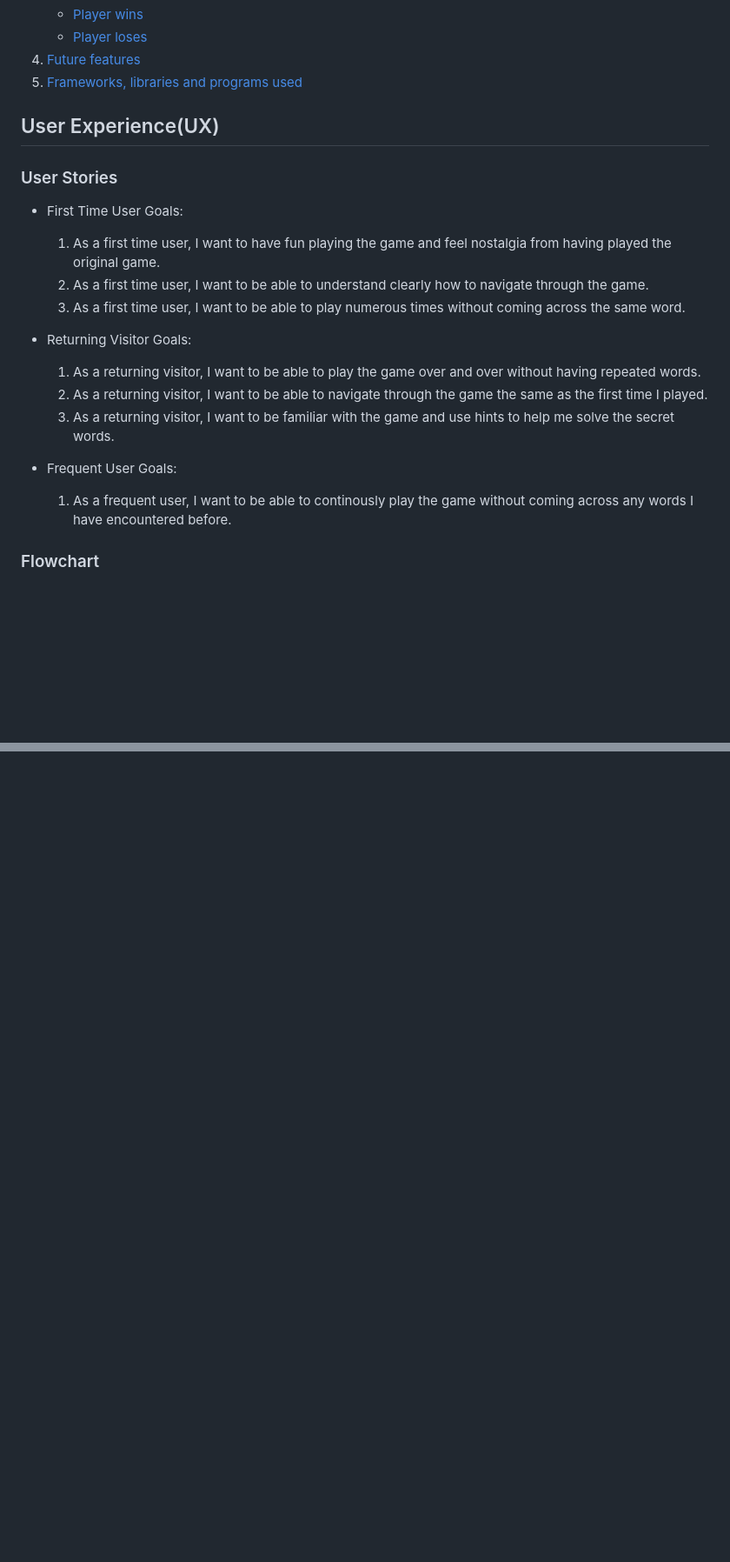
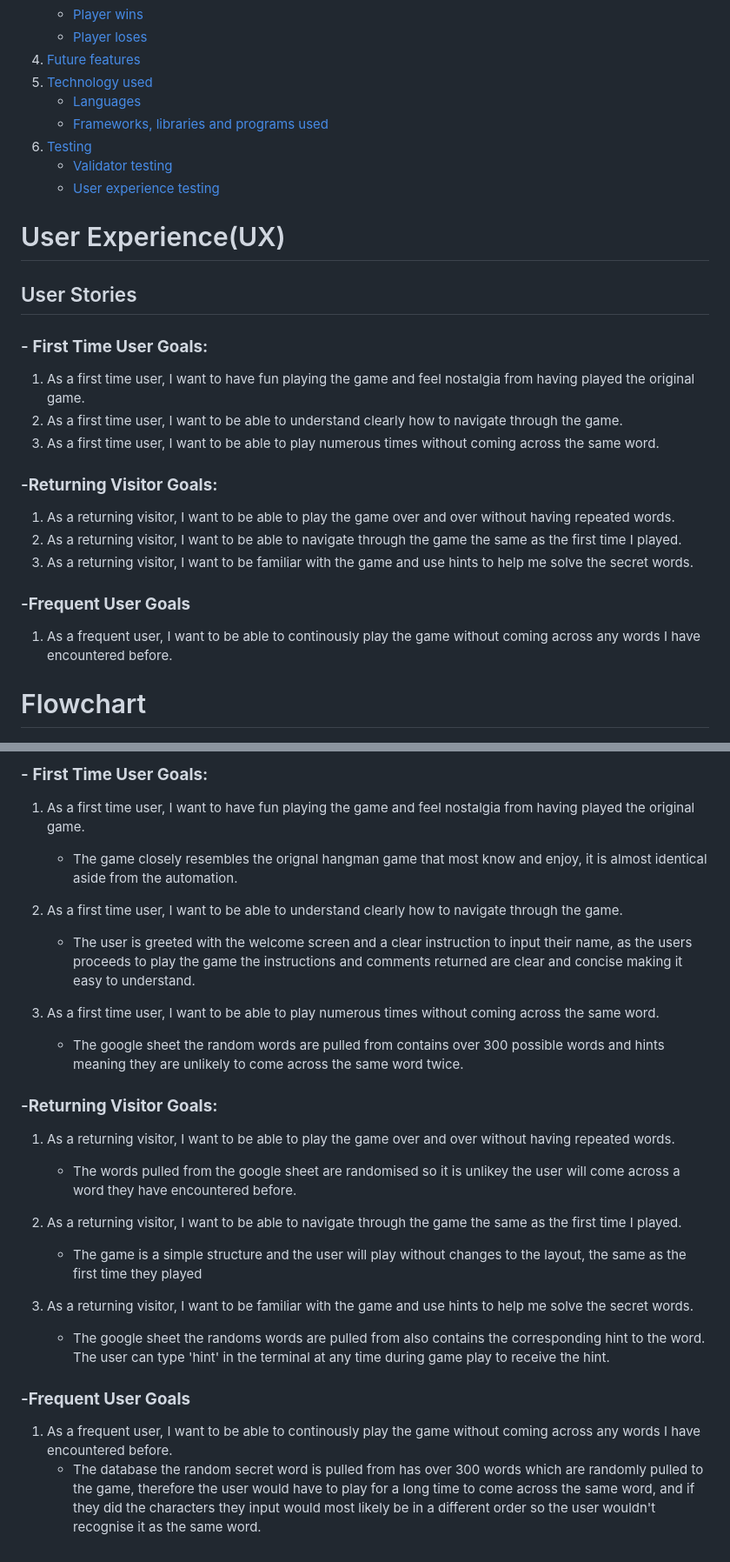
Before and after one commit to EJDiamond/Hangman, a Markdown page: README.md, 2 parts joined by grey strips. Shown: that part at 87% size. GitHub-like rendering; blank space fills up the shorter version.

```diff
--- a/README.md
+++ b/README.md
@@ -19,29 +19,34 @@
     - [Player wins](#player-wins)
     - [Player loses](#player-loses)
 4. [Future features](#future-features)
-5. [Frameworks, libraries and programs used](#frameworks-libraries-and-programs-used)
+5. [Technology used](#technology-used)
+    - [Languages](#languages)
+    - [Frameworks, libraries and programs used](#frameworks-libraries-and-programs-used)
+6. [Testing](#testing)
+    - [Validator testing](#validator-testing)
+    - [User experience testing](#testing-user-experience)
 
-## User Experience(UX)
+# User Experience(UX)
 
-### User Stories
+## User Stories
 
-* First Time User Goals:
+### - __First Time User Goals:__
 
   1. As a first time user, I want to have fun playing the game and feel nostalgia from having played the original game.
   2. As a first time user, I want to be able to understand clearly how to navigate through the game.
   3. As a first time user, I want to be able to play numerous times without coming across the same word.
 
-* Returning Visitor Goals:
+### -__Returning Visitor Goals:__
 
   1. As a returning visitor, I want to be able to play the game over and over without having repeated words.
   2. As a returning visitor, I want to be able to navigate through the game the same as the first time I played.
   3. As a returning visitor, I want to be familiar with the game and use hints to help me solve the secret words.
 
-* Frequent User Goals:
+### -__Frequent User Goals__
 
   1. As a frequent user, I want to be able to continously play the game without coming across any words I have encountered before.
 
-### Flowchart
+# Flowchart
 
 ![Flowchart](/hangman_readme_images/hangman-flowchart.png)
 
@@ -129,0 +159,26 @@ If the player runs out of tries they lose and the secret word is printed. The op
+### - __First Time User Goals:__
+
+  1. As a first time user, I want to have fun playing the game and feel nostalgia from having played the original game.
+      - The game closely resembles the orignal hangman game that most know and enjoy, it is almost identical aside from the automation.
+
+  2. As a first time user, I want to be able to understand clearly how to navigate through the game.
+      - The user is greeted with the welcome screen and a clear instruction to input their name, as the users proceeds to play the game the instructions and comments returned are clear     and concise making it easy to understand.
+
+  3. As a first time user, I want to be able to play numerous times without coming across the same word.
+      - The google sheet the random words are pulled from contains over 300 possible words and hints meaning they are unlikely to come across the same word twice.
+
+### -__Returning Visitor Goals:__
+
+  1. As a returning visitor, I want to be able to play the game over and over without having repeated words.
+      - The words pulled from the google sheet are randomised so it is unlikey the user will come across a word they have encountered before.
+
+  2. As a returning visitor, I want to be able to navigate through the game the same as the first time I played.
+      - The game is a simple structure and the user will play without changes to the layout, the same as the first time they played
+
+  3. As a returning visitor, I want to be familiar with the game and use hints to help me solve the secret words.
+      - The google sheet the randoms words are pulled from also contains the corresponding hint to the word. The user can type 'hint' in the terminal at any time during game play to receive the hint.
+
+### -__Frequent User Goals__
+
+  1. As a frequent user, I want to be able to continously play the game without coming across any words I have encountered before.
+      - The database the random secret word is pulled from has over 300 words which are randomly pulled to the game, therefore the user would have to play for a long time to come across the same word, and if they did the characters they input would most likely be in a different order so the user wouldn't recognise it as the same word.
```
Also changed, not shown: other parts of README.md (+37 -13 lines), hangman_readme_images/Validator_result.png (added).
